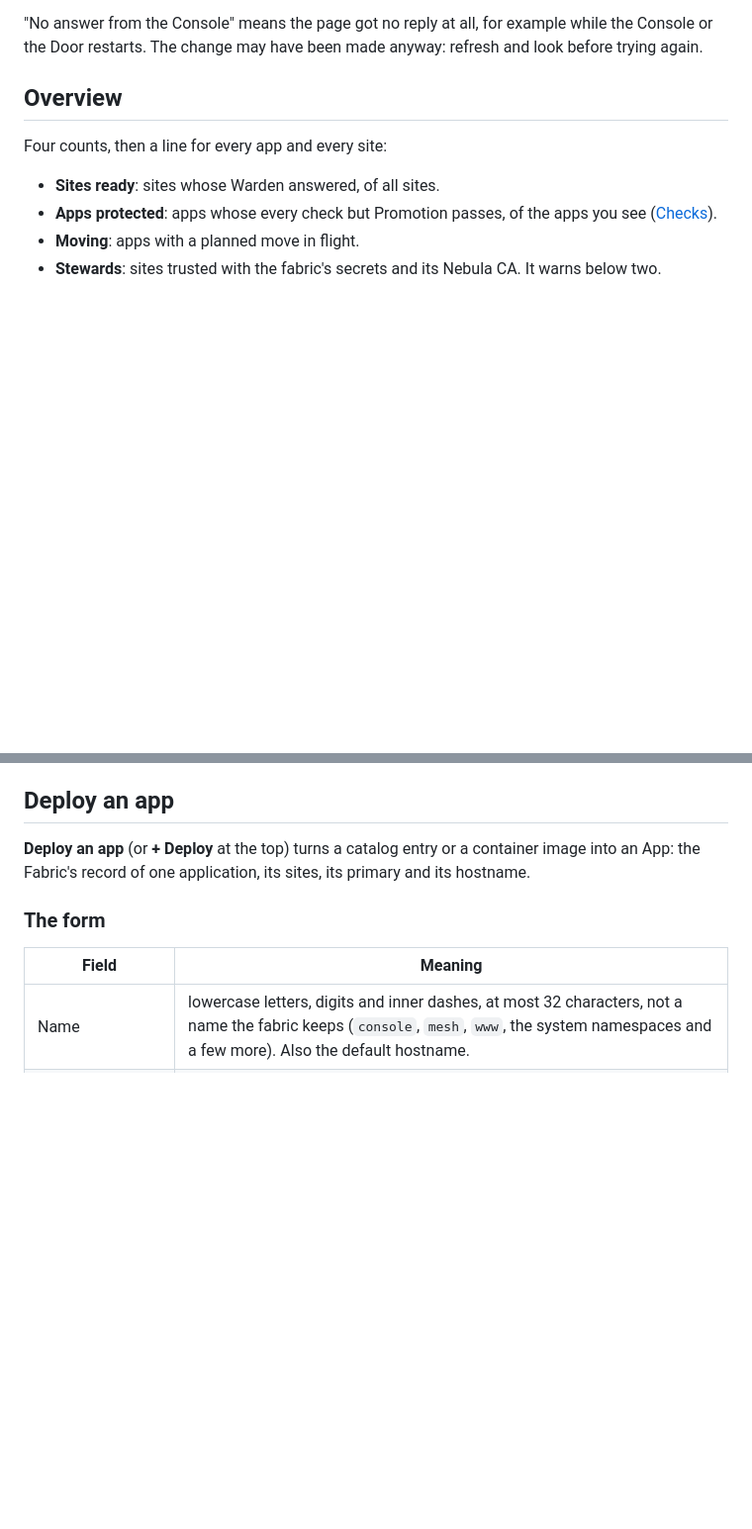
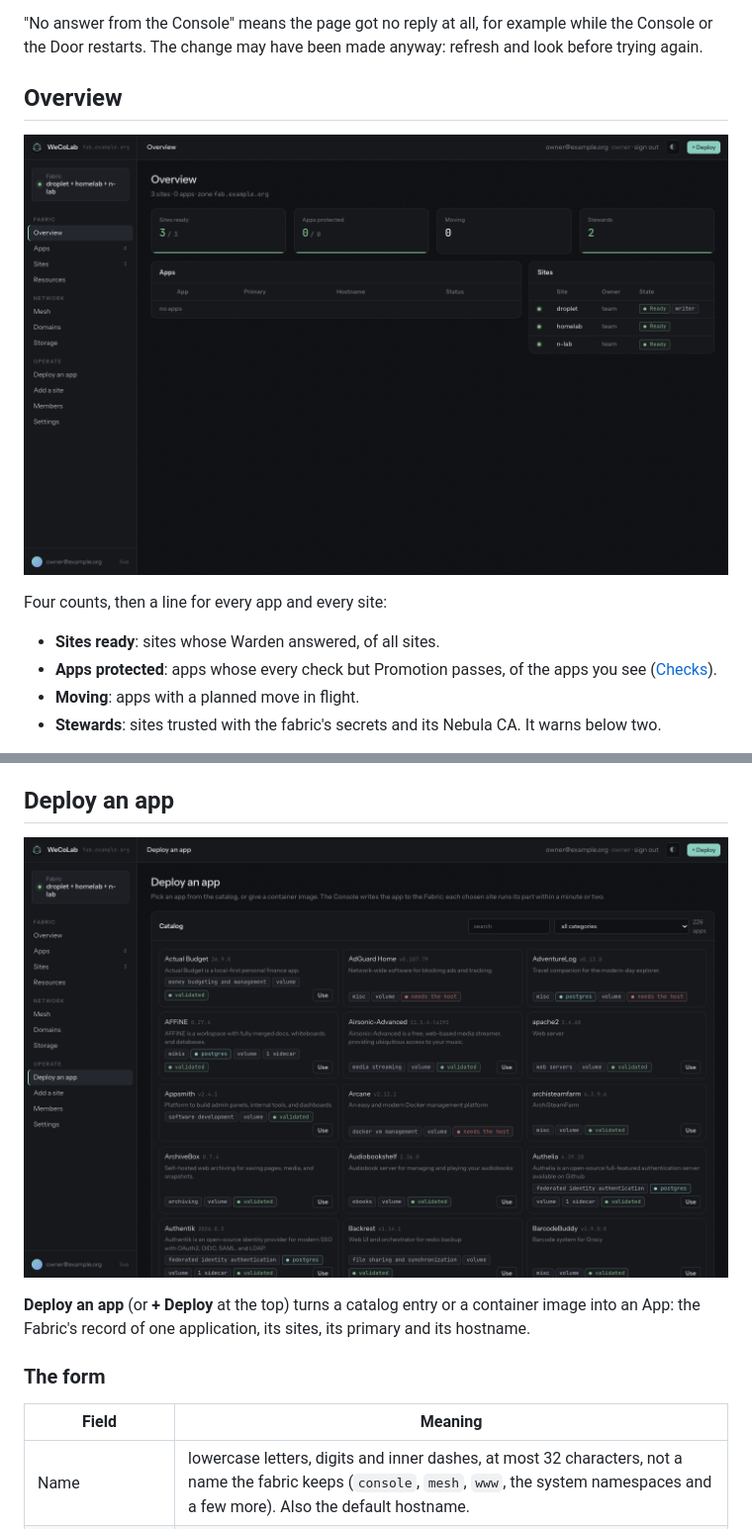
Before and after one commit to WeCoLabHQ/wecolab, a Markdown page: docs/console.md, 2 parts joined by grey strips. Shown at 99% size. Rendered like a GitHub page; pictures changed too: docs/images/console-deploy.png (added), docs/images/console-overview.png (added); blank space fills up the shorter version.

```diff
--- a/docs/console.md
+++ b/docs/console.md
@@ -64,6 +64,8 @@ Door restarts. The change may have been made anyway: refresh and look before try
 
 ## Overview
 
+![The Overview: counts of ready sites, protected apps, moves and stewards, then every app and site](images/console-overview.png)
+
 Four counts, then a line for every app and every site:
 
 - **Sites ready**: sites whose Warden answered, of all sites.
@@ -77,6 +79,8 @@ comes from each site's own status report, which its Warden publishes over Nebula
 ten seconds.
 
 ## Deploy an app
+
+![Deploy an app: the catalog, each entry with its category, its database, volumes and validation](images/console-deploy.png)
 
 **Deploy an app** (or **+ Deploy** at the top) turns a catalog entry or a container image into an App:
 the Fabric's record of one application, its sites, its primary and its hostname.
```
Also changed, not shown: other parts of docs/console.md (+2 -0 lines), README.md (+5 -0 lines), docs/images/console-sites.png (added), 3 other files.
